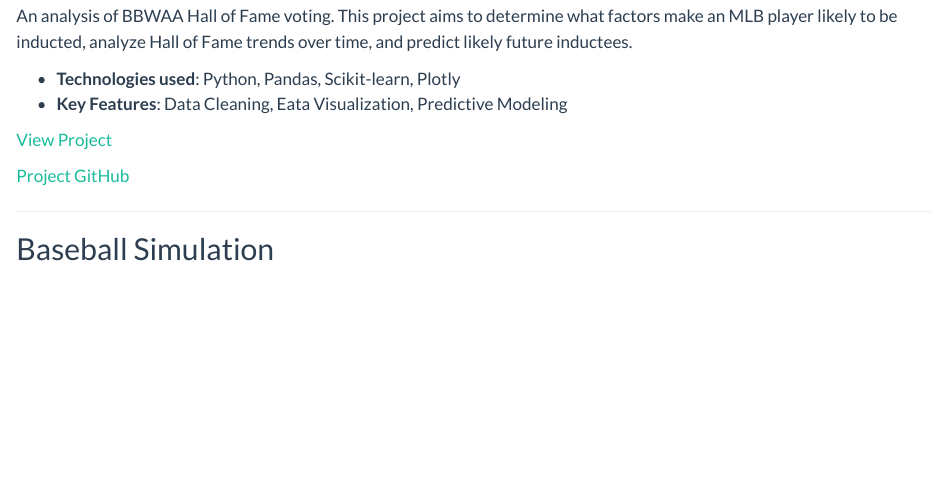
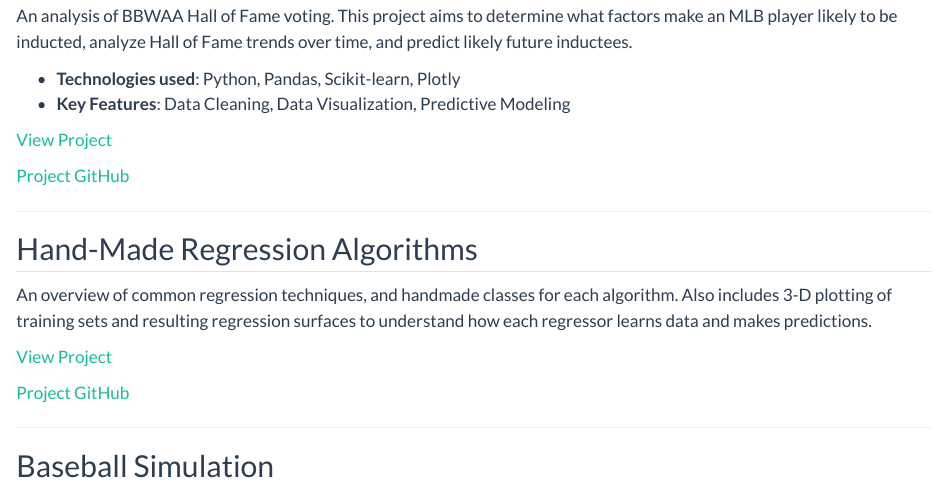
Before and after one commit to jaredzrks0/jaredzrks0.github.io, a Quarto document (projects.qmd): the page in a window 1100 px wide, from 130 px down. Rendered offline with R 4.5, knitr and Pandoc in place of Quarto, with nearby package versions.

Commit message:
including handmade regressions onto personal website

```diff
--- a/projects.qmd
+++ b/projects.qmd
@@ -20,11 +20,21 @@ output:
 An analysis of BBWAA Hall of Fame voting. This project aims to determine what factors make an MLB player likely to be inducted, analyze Hall of Fame trends over time, and predict likely future inductees.
 
 - **Technologies used**: Python, Pandas, Scikit-learn, Plotly
-- **Key Features**: Data Cleaning, Eata Visualization, Predictive Modeling
+- **Key Features**: Data Cleaning, Data Visualization, Predictive Modeling
 
 <a href="https://www.jzirkes.me/Baseball-HOF-Analysis/" target="_blank">View Project</a>
 
 <a href="https://github.com/jaredzrks0/Baseball-HOF-Analysis" target="_blank">Project GitHub</a>
+
+---
+
+## Hand-Made Regression Algorithms
+
+An overview of common regression techniques, and handmade classes for each algorithm. Also includes 3-D plotting of training sets and resulting regression surfaces to understand how each regressor learns data and makes predictions.
+
+<a href="https://www.jzirkes.me/handmade_algorithms" target="_blank">View Project</a>
+
+<a href="https://github.com/jaredzrks0/handmade_algorithms" target="_blank">Project GitHub</a>
 
 ---
 
```
Also changed, not shown: docs/search.json, 1 other file.
